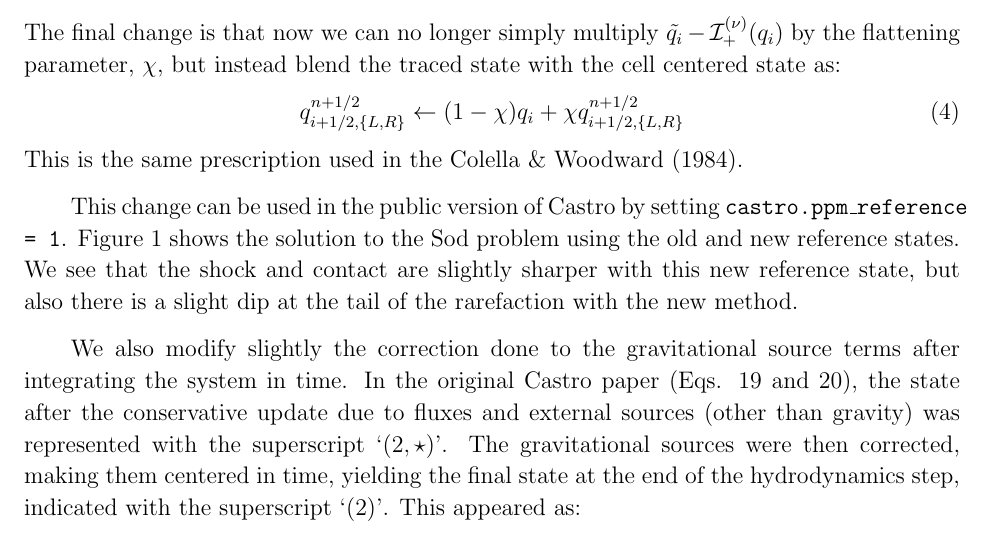
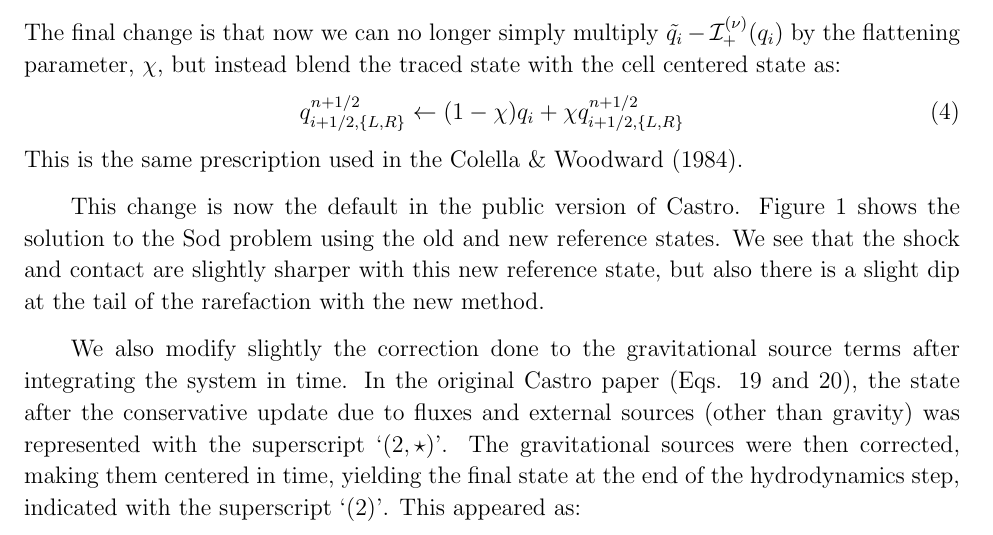
Before and after one commit to AMReX-Astro/wdmerger, a LaTeX paper (paper.tex): part of page 2 of 10, cut so that both start at the same text. Compiled offline with pdfLaTeX.

Commit message:
change to default

```diff
--- a/paper.tex
+++ b/paper.tex
@@ -120,8 +120,8 @@ centered state as:
   \end{equation}
 This is the same prescription used in the \cite{ppm}.
 
-This change can be used in the public version of Castro by setting
-{\tt castro.ppm\_reference = 1}.  Figure~\ref{Fig:sod} shows the
+This change is now the default in the public version of Castro.
+Figure~\ref{Fig:sod} shows the
 solution to the Sod problem using the old and new reference states.
 We see that the shock and contact are slightly sharper with this new
 reference state, but also there is a slight dip at the tail of the
```
